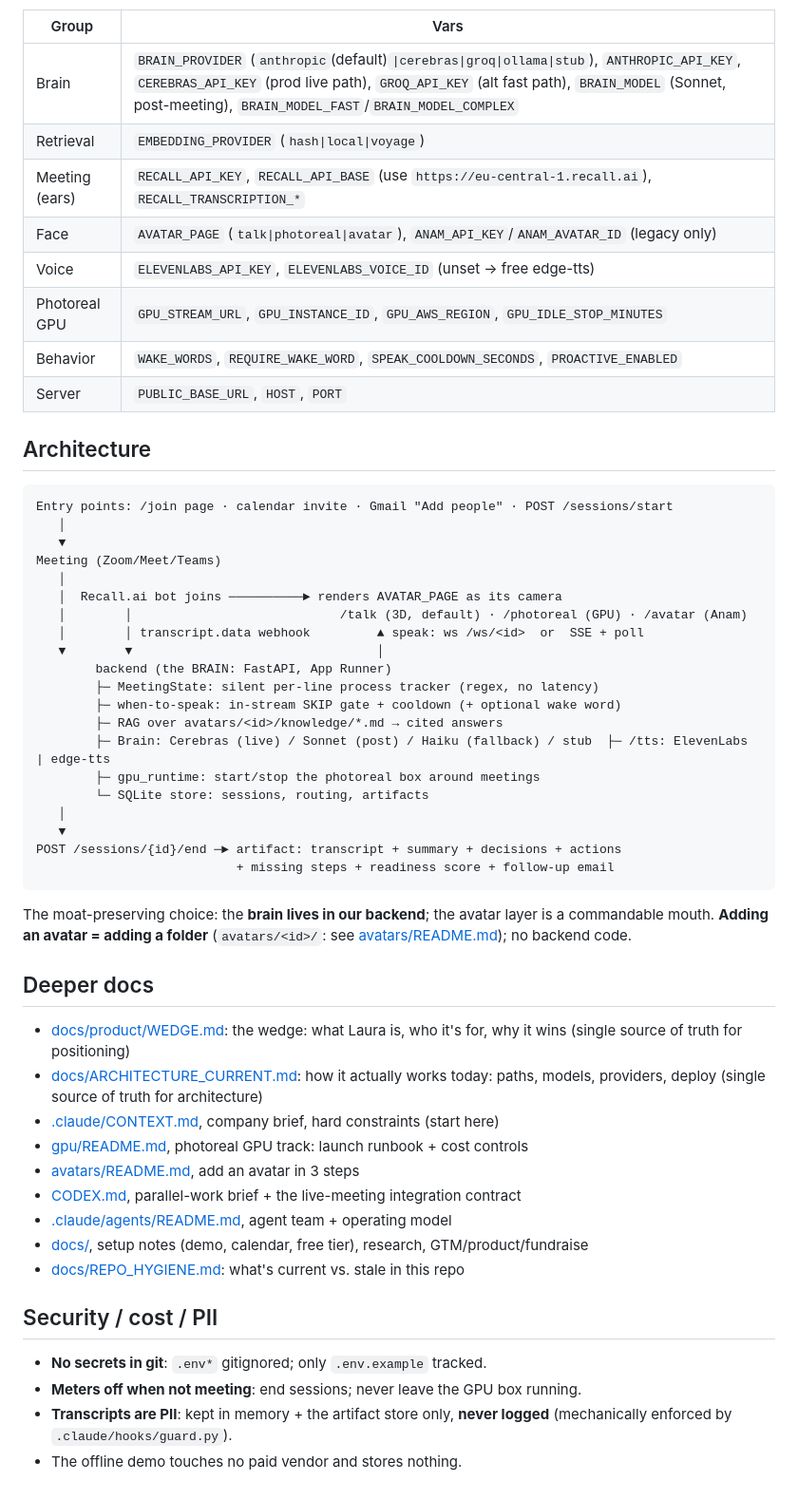
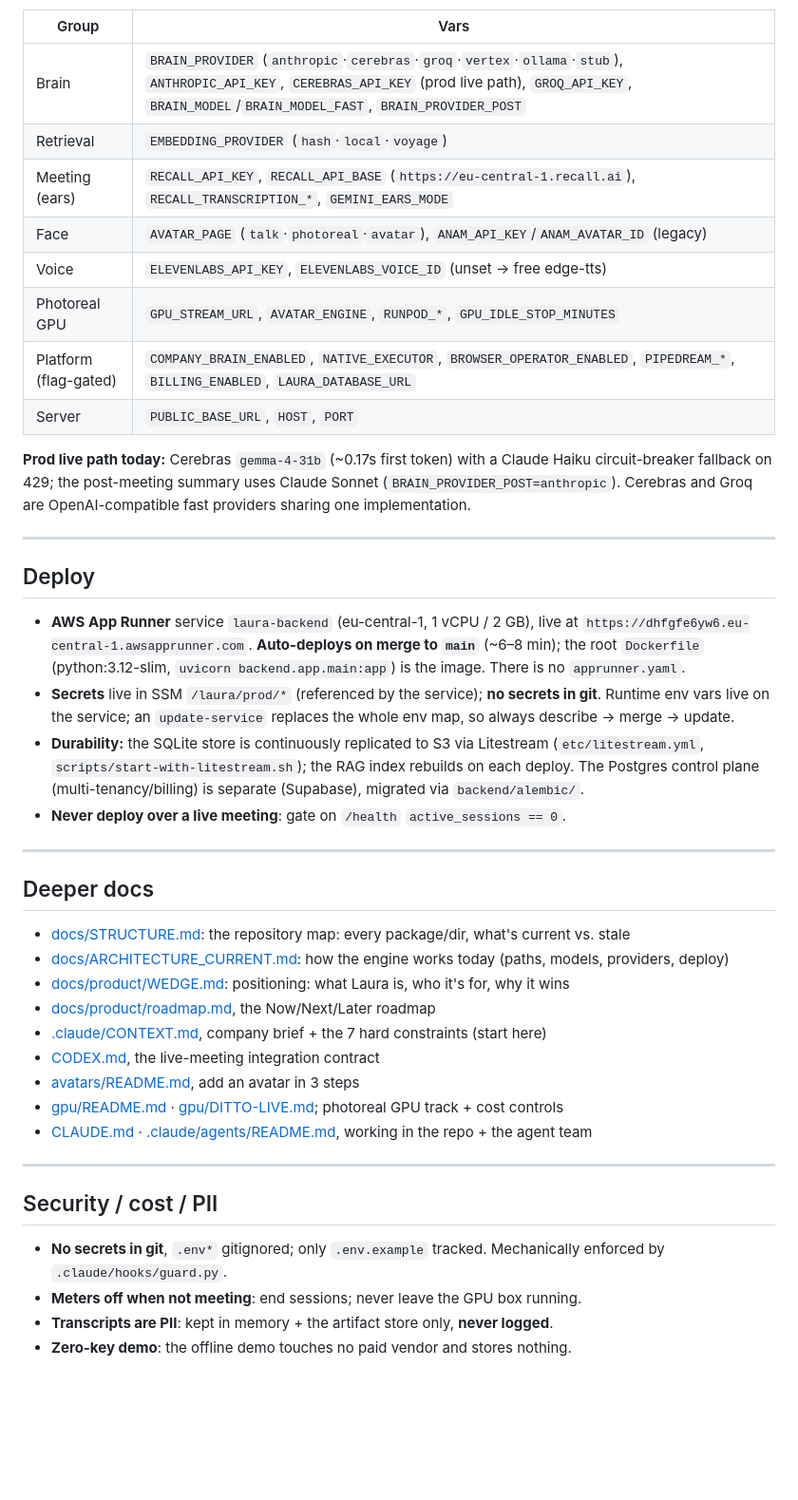
Before and after one commit to Dunic15/Lucas, a Markdown page: README.md, the part around one of its changes. Shown at 95% size. Drawn GitHub-style; blank space fills up the shorter version.

````diff
--- a/README.md
+++ b/README.md
@@ -133,62 +209,56 @@ Everything lives in `backend/app/config.py` (env var = UPPER_CASE field name).
 
 | Group | Vars |
 |---|---|
-| Brain | `BRAIN_PROVIDER` (`anthropic`(default)`\|cerebras\|groq\|ollama\|stub`), `ANTHROPIC_API_KEY`, `CEREBRAS_API_KEY` (prod live path), `GROQ_API_KEY` (alt fast path), `BRAIN_MODEL` (Sonnet, post-meeting), `BRAIN_MODEL_FAST`/`BRAIN_MODEL_COMPLEX` |
-| Retrieval | `EMBEDDING_PROVIDER` (`hash\|local\|voyage`) |
-| Meeting (ears) | `RECALL_API_KEY`, `RECALL_API_BASE` (use `https://eu-central-1.recall.ai`), `RECALL_TRANSCRIPTION_*` |
-| Face | `AVATAR_PAGE` (`talk\|photoreal\|avatar`), `ANAM_API_KEY`/`ANAM_AVATAR_ID` (legacy only) |
+| Brain | `BRAIN_PROVIDER` (`anthropic`·`cerebras`·`groq`·`vertex`·`ollama`·`stub`), `ANTHROPIC_API_KEY`, `CEREBRAS_API_KEY` (prod live path), `GROQ_API_KEY`, `BRAIN_MODEL`/`BRAIN_MODEL_FAST`, `BRAIN_PROVIDER_POST` |
+| Retrieval | `EMBEDDING_PROVIDER` (`hash`·`local`·`voyage`) |
+| Meeting (ears) | `RECALL_API_KEY`, `RECALL_API_BASE` (`https://eu-central-1.recall.ai`), `RECALL_TRANSCRIPTION_*`, `GEMINI_EARS_MODE` |
+| Face | `AVATAR_PAGE` (`talk`·`photoreal`·`avatar`), `ANAM_API_KEY`/`ANAM_AVATAR_ID` (legacy) |
 | Voice | `ELEVENLABS_API_KEY`, `ELEVENLABS_VOICE_ID` (unset → free edge-tts) |
-| Photoreal GPU | `GPU_STREAM_URL`, `GPU_INSTANCE_ID`, `GPU_AWS_REGION`, `GPU_IDLE_STOP_MINUTES` |
-| Behavior | `WAKE_WORDS`, `REQUIRE_WAKE_WORD`, `SPEAK_COOLDOWN_SECONDS`, `PROACTIVE_ENABLED` |
+| Photoreal GPU | `GPU_STREAM_URL`, `AVATAR_ENGINE`, `RUNPOD_*`, `GPU_IDLE_STOP_MINUTES` |
+| Platform (flag-gated) | `COMPANY_BRAIN_ENABLED`, `NATIVE_EXECUTOR`, `BROWSER_OPERATOR_ENABLED`, `PIPEDREAM_*`, `BILLING_ENABLED`, `LAURA_DATABASE_URL` |
 | Server | `PUBLIC_BASE_URL`, `HOST`, `PORT` |
 
-## Architecture
+**Prod live path today:** Cerebras `gemma-4-31b` (~0.17s first token) with a
+Claude Haiku circuit-breaker fallback on 429; the post-meeting summary uses Claude
+Sonnet (`BRAIN_PROVIDER_POST=anthropic`). Cerebras and Groq are OpenAI-compatible
+fast providers sharing one implementation.
 
-```
-Entry points: /join page · calendar invite · Gmail "Add people" · POST /sessions/start
-   │
-   ▼
-Meeting (Zoom/Meet/Teams)
-   │
-   │  Recall.ai bot joins ──────────► renders AVATAR_PAGE as its camera
-   │        │                            /talk (3D, default) · /photoreal (GPU) · /avatar (Anam)
-   │        │ transcript.data webhook         ▲ speak: ws /ws/<id>  or  SSE + poll
-   ▼        ▼                                 │
-        backend (the BRAIN: FastAPI, App Runner)
-        ├─ MeetingState: silent per-line process tracker (regex, no latency)
-        ├─ when-to-speak: in-stream SKIP gate + cooldown (+ optional wake word)
-        ├─ RAG over avatars/<id>/knowledge/*.md → cited answers
-        ├─ Brain: Cerebras (live) / Sonnet (post) / Haiku (fallback) / stub  ├─ /tts: ElevenLabs | edge-tts
-        ├─ gpu_runtime: start/stop the photoreal box around meetings
-        └─ SQLite store: sessions, routing, artifacts
-   │
-   ▼
-POST /sessions/{id}/end ─► artifact: transcript + summary + decisions + actions
-                           + missing steps + readiness score + follow-up email
-```
+---
 
-The moat-preserving choice: the **brain lives in our backend**; the avatar layer
-is a commandable mouth. **Adding an avatar = adding a folder** (`avatars/<id>/`:
-see [avatars/README.md](avatars/README.md)); no backend code.
+## Deploy
+
+- **AWS App Runner** service `laura-backend` (eu-central-1, 1 vCPU / 2 GB), live at
+  `https://dhfgfe6yw6.eu-central-1.awsapprunner.com`. **Auto-deploys on merge to
+  `main`** (~6–8 min); the root `Dockerfile` (python:3.12-slim, `uvicorn
+  backend.app.main:app`) is the image. There is no `apprunner.yaml`.
+- **Secrets** live in SSM `/laura/prod/*` (referenced by the service); **no
+  secrets in git**. Runtime env vars live on the service; an `update-service`
+  replaces the whole env map, so always describe → merge → update.
+- **Durability:** the SQLite store is continuously replicated to S3 via Litestream
+  (`etc/litestream.yml`, `scripts/start-with-litestream.sh`); the RAG index
+  rebuilds on each deploy. The Postgres control plane (multi-tenancy/billing) is
+  separate (Supabase), migrated via `backend/alembic/`.
+- **Never deploy over a live meeting**: gate on `/health` `active_sessions == 0`.
+
+---
 
 ## Deeper docs
 
-- [docs/product/WEDGE.md](docs/product/WEDGE.md): the wedge: what Laura is, who
-  it's for, why it wins (single source of truth for positioning)
-- [docs/ARCHITECTURE_CURRENT.md](docs/ARCHITECTURE_CURRENT.md): how it actually
-  works today: paths, models, providers, deploy (single source of truth for architecture)
-- [.claude/CONTEXT.md](.claude/CONTEXT.md), company brief, hard constraints (start here)
-- [gpu/README.md](gpu/README.md), photoreal GPU track: launch runbook + cost controls
+- [docs/STRUCTURE.md](docs/STRUCTURE.md): the repository map: every package/dir, what's current vs. stale
+- [docs/ARCHITECTURE_CURRENT.md](docs/ARCHITECTURE_CURRENT.md): how the engine works today (paths, models, providers, deploy)
+- [docs/product/WEDGE.md](docs/product/WEDGE.md): positioning: what Laura is, who it's for, why it wins
+- [docs/product/roadmap.md](docs/product/roadmap.md), the Now/Next/Later roadmap
+- [.claude/CONTEXT.md](.claude/CONTEXT.md), company brief + the 7 hard constraints (start here)
+- [CODEX.md](CODEX.md), the live-meeting integration contract
 - [avatars/README.md](avatars/README.md), add an avatar in 3 steps
-- [CODEX.md](CODEX.md), parallel-work brief + the live-meeting integration contract
-- [.claude/agents/README.md](.claude/agents/README.md), agent team + operating model
-- [docs/](docs/), setup notes (demo, calendar, free tier), research, GTM/product/fundraise
-- [docs/REPO_HYGIENE.md](docs/REPO_HYGIENE.md): what's current vs. stale in this repo
+- [gpu/README.md](gpu/README.md) · [gpu/DITTO-LIVE.md](gpu/DITTO-LIVE.md); photoreal GPU track + cost controls
+- [CLAUDE.md](CLAUDE.md) · [.claude/agents/README.md](.claude/agents/README.md), working in the repo + the agent team
+
+---
 
 ## Security / cost / PII
 
-- **No secrets in git**: `.env*` gitignored; only `.env.example` tracked.
+- **No secrets in git**, `.env*` gitignored; only `.env.example` tracked. Mechanically enforced by `.claude/hooks/guard.py`.
 - **Meters off when not meeting**: end sessions; never leave the GPU box running.
-- **Transcripts are PII**: kept in memory + the artifact store only, **never
-  logged** (mechanically enforced by `.claude/hooks/guard.py`).
-- The offline demo touches no paid vendor and stores nothing.
+- **Transcripts are PII**: kept in memory + the artifact store only, **never logged**.
+- **Zero-key demo**: the offline demo touches no paid vendor and stores nothing.
````
Also changed, not shown: other parts of README.md (+150 -74 lines), .claude/CONTEXT.md (+9 -5 lines), docs/STRUCTURE.md (+17 -17 lines).
